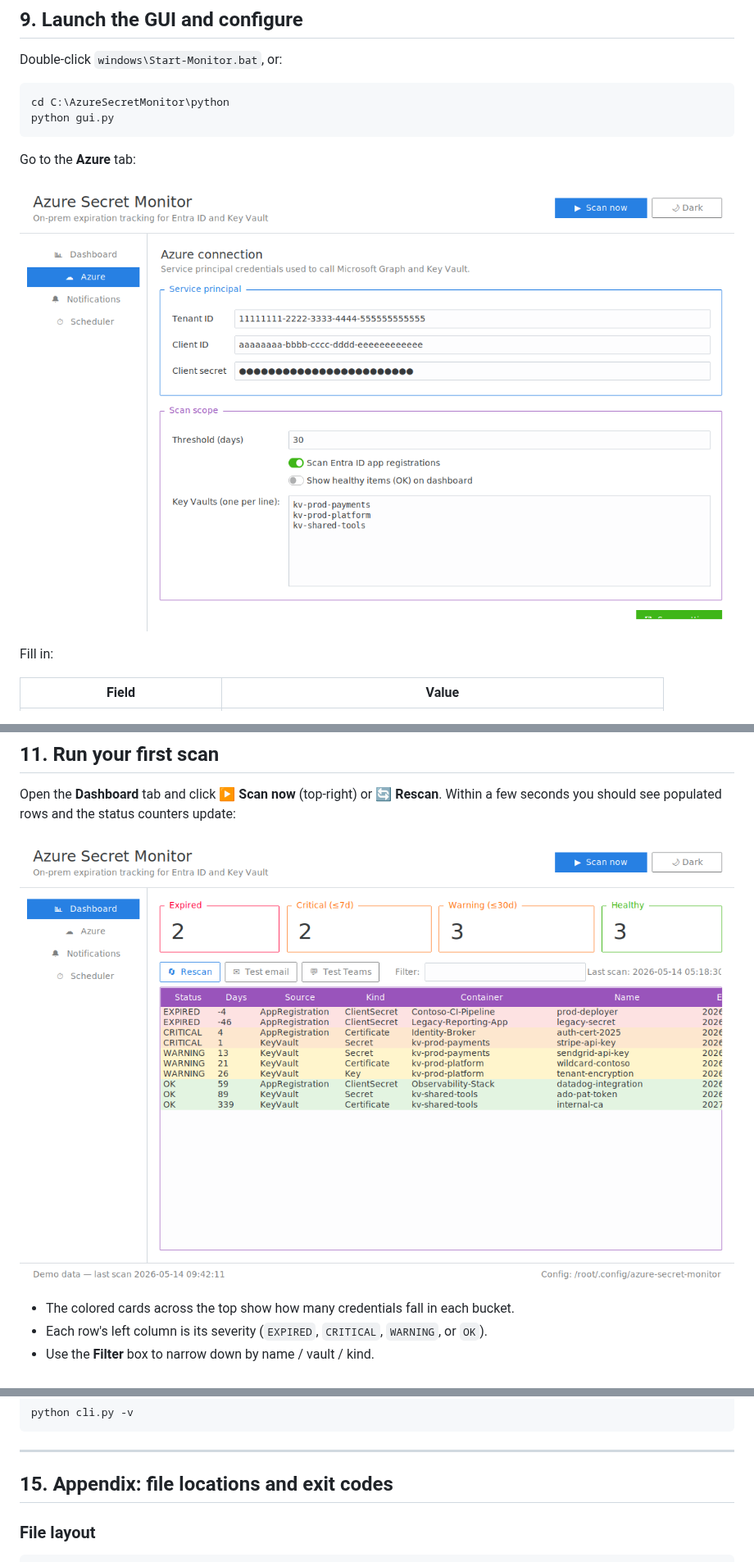
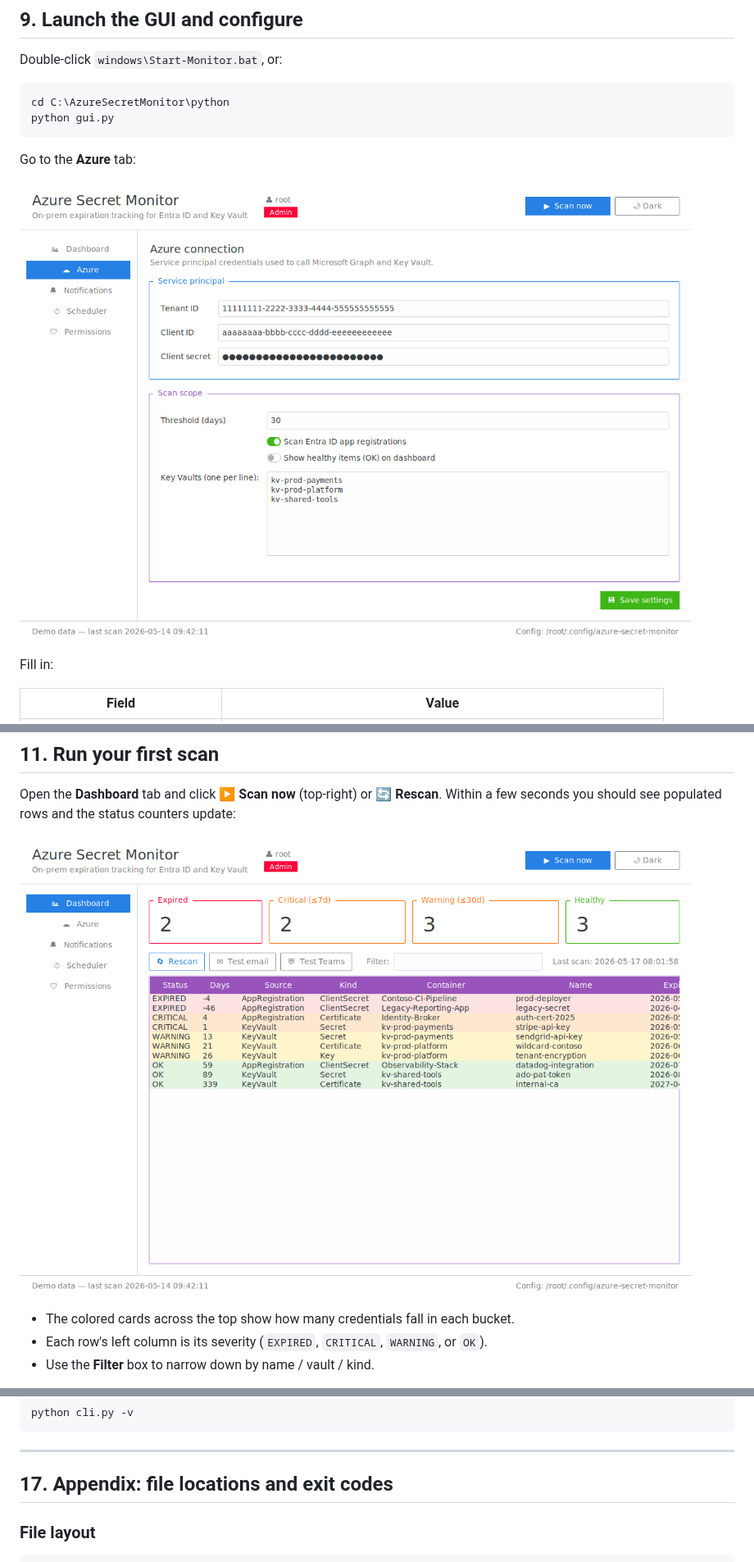
Before and after one commit to netanelmeg/Netanel_new, a Markdown page: docs/INSTALL.md, 3 parts joined by grey strips. Shown at 82% size. Drawn GitHub-style; pictures changed too: docs/screenshots/azure.png, docs/screenshots/dashboard.png.

```diff
--- a/docs/INSTALL.md
+++ b/docs/INSTALL.md
@@ -328,7 +441,7 @@ python cli.py -v
 
 ---
 
-## 15. Appendix: file locations and exit codes
+## 17. Appendix: file locations and exit codes
 
 ### File layout
 
```
Also changed, not shown: other parts of docs/INSTALL.md (+127 -12 lines), README.md (+8 -0 lines), docs/screenshots/notifications.png, docs/screenshots/permissions.png (added), docs/screenshots/scheduler.png, 5 other files.
